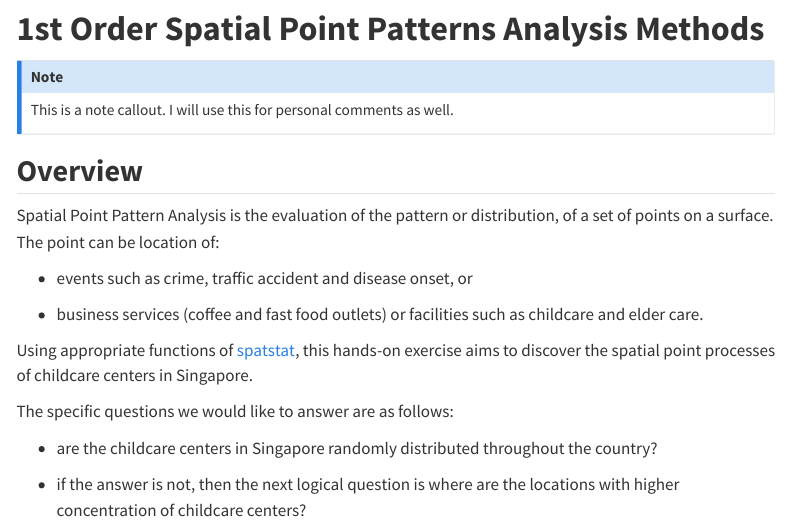
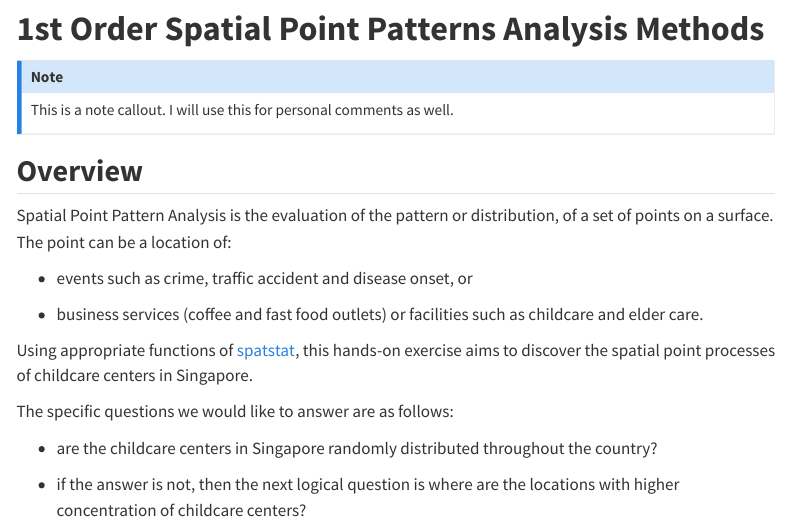
Before and after one commit to ZhiCheng-Lucas/IS415_Project, a Quarto document (Hands-on_Ex/Hands-on_Ex03/Hands-on_Ex03.qmd): the page in a window 1100 px wide, from 180 px down. Rendered offline with R 4.5, knitr and Pandoc in place of Quarto, with nearby package versions; some code elsewhere in the file could not run offline; menus at the side of the page are left out; long lines of code are wrapped.

Commit message:
update hands on 3

```diff
--- a/Hands-on_Ex/Hands-on_Ex03/Hands-on_Ex03.qmd
+++ b/Hands-on_Ex/Hands-on_Ex03/Hands-on_Ex03.qmd
@@ -17,7 +17,7 @@ This is a note callout. I will use this for personal comments as well.
 
 ## **Overview**
 
-Spatial Point Pattern Analysis is the evaluation of the pattern or distribution, of a set of points on a surface. The point can be location of:
+Spatial Point Pattern Analysis is the evaluation of the pattern or distribution, of a set of points on a surface. The point can be a location of:
 
 -   events such as crime, traffic accident and disease onset, or
 
```
Also changed, not shown: 41 other files.
